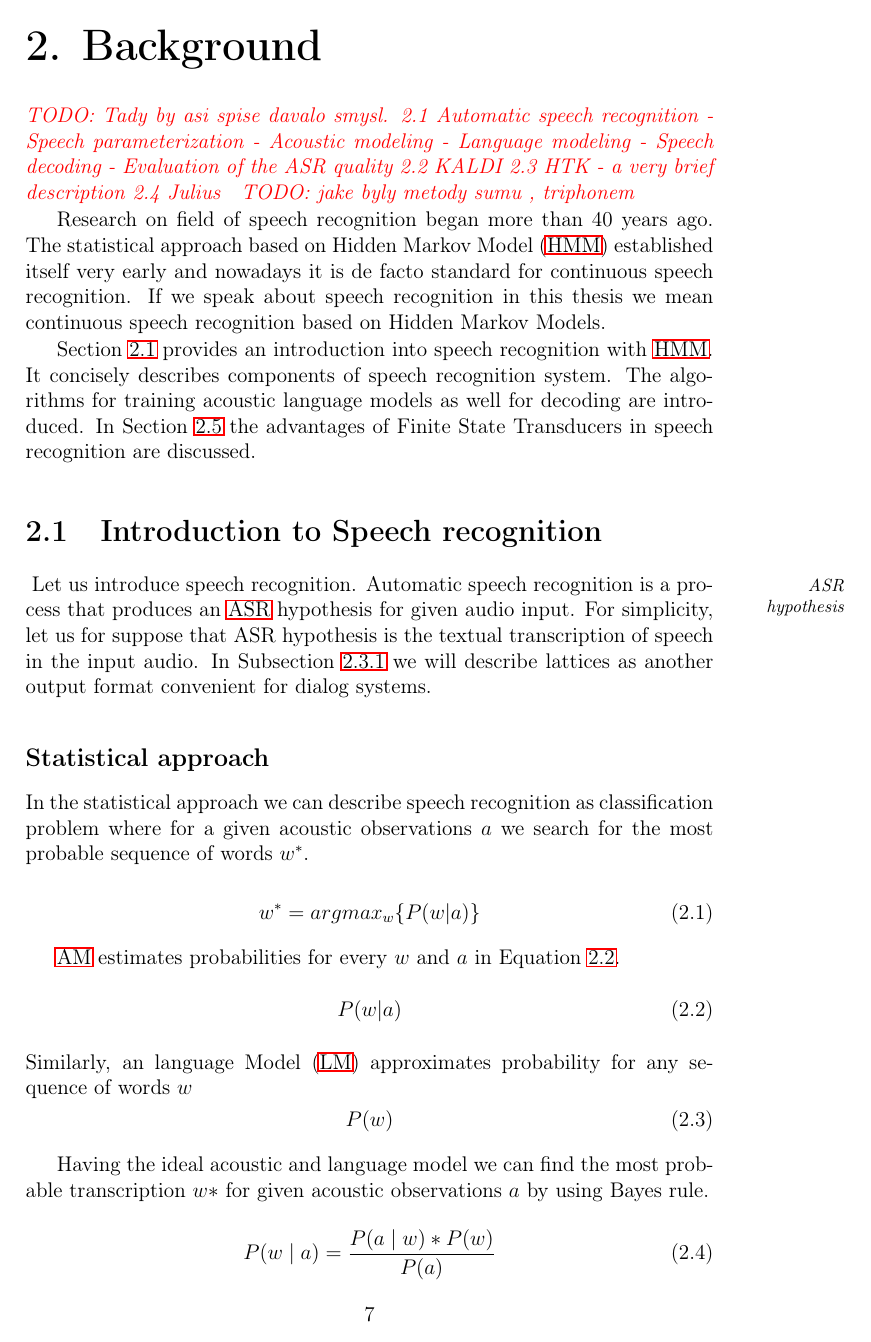
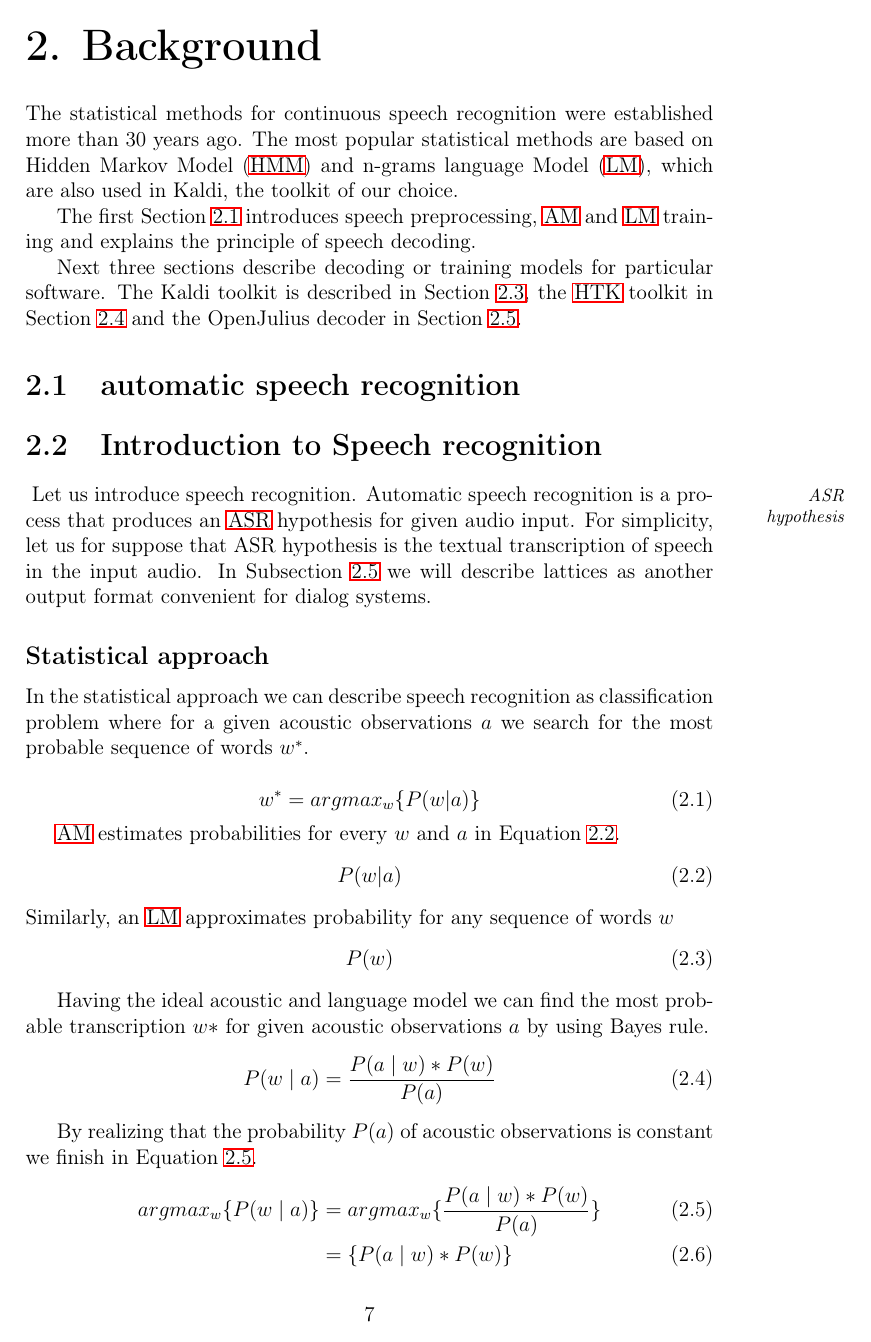
Before and after one commit to oplatek/kaldi-thesis, a LaTeX thesis (text/main.tex, which reads text/background.tex): page 11 of 36. Compiled offline with LaTeX, dvips and Ghostscript.

Commit message:
somehow mixup the background chapter

```diff
--- a/text/background.tex
+++ b/text/background.tex
@@ -14,27 +14,26 @@
 %       Show that you understand given topic
 %       Show that you can write and talk about given topic
 %}}}
-\todo{Tady by asi spise davalo smysl.
-2.1 Automatic speech recognition
-- Speech parameterization
-- Acoustic modeling
-- Language modeling
-- Speech decoding
-- Evaluation of the ASR quality
-2.2 KALDI
-2.3 HTK
-- a very brief description
-2.4 Julius}
-\todo{jake byly metody sumu ,  triphonem}
 
-Research on field of speech recognition began more than 40 years ago. The statistical approach based
-on~\ac{HMM} established itself very early and nowadays it is de facto standard for continuous speech recognition.
-If we speak about speech recognition in~this thesis we mean continuous speech recognition based on Hidden Markov Models.
+The statistical methods for continuous speech recognition were established more than 30 years ago.
+The most popular statistical methods are based on \ac{HMM} and n-grams \ac{LM},
+which are also used in Kaldi, the toolkit of our choice.
 
-Section~\ref{sec:general_introduction} provides an~introduction into speech recognition with \ac{HMM}.
-It concisely describes components of speech recognition system. The~algorithms for training acoustic language models
-as well for decoding are introduced. In~Section~\ref{sec:fst} the~advantages of Finite State Transducers
-in~speech recognition are discussed.
+The first Section~\ref{sec:back_asr} introduces speech preprocessing, \ac{AM} and \ac{LM} training
+and explains the principle of speech decoding.
+
+Next three sections describe decoding or training models for particular software.
+The Kaldi toolkit is described in Section~\ref{sec:back_kaldi},
+the \ac{HTK} toolkit in Section~\ref{sec:back_htk} and
+the OpenJulius decoder in Section~\ref{sec:back_julius}.
+
+\section{\acl{ASR}}
+\label{sec:back_asr}
+
+% Section~\ref{sec:general_introduction} provides an~introduction into speech recognition with \ac{HMM}.
+% It concisely describes components of speech recognition system. The~algorithms for training acoustic language models
+% as well for decoding are introduced. In~Section~\ref{sec:fst} the~advantages of Finite State Transducers
+% in~speech recognition are discussed.
 
 \section{Introduction to Speech recognition}
 \label{sec:general_introduction}
```
Also changed, not shown: text/background.tex (110 more changed lines).
